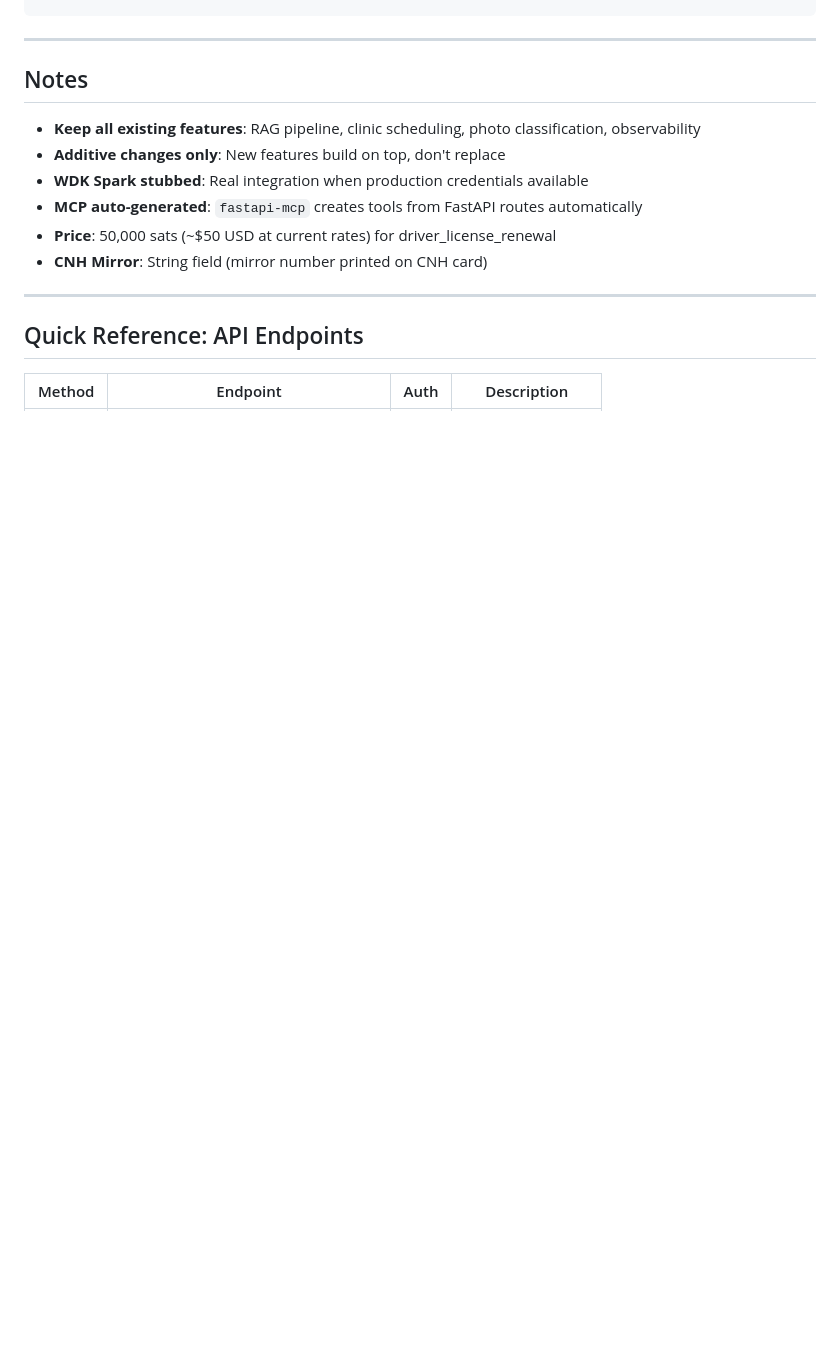
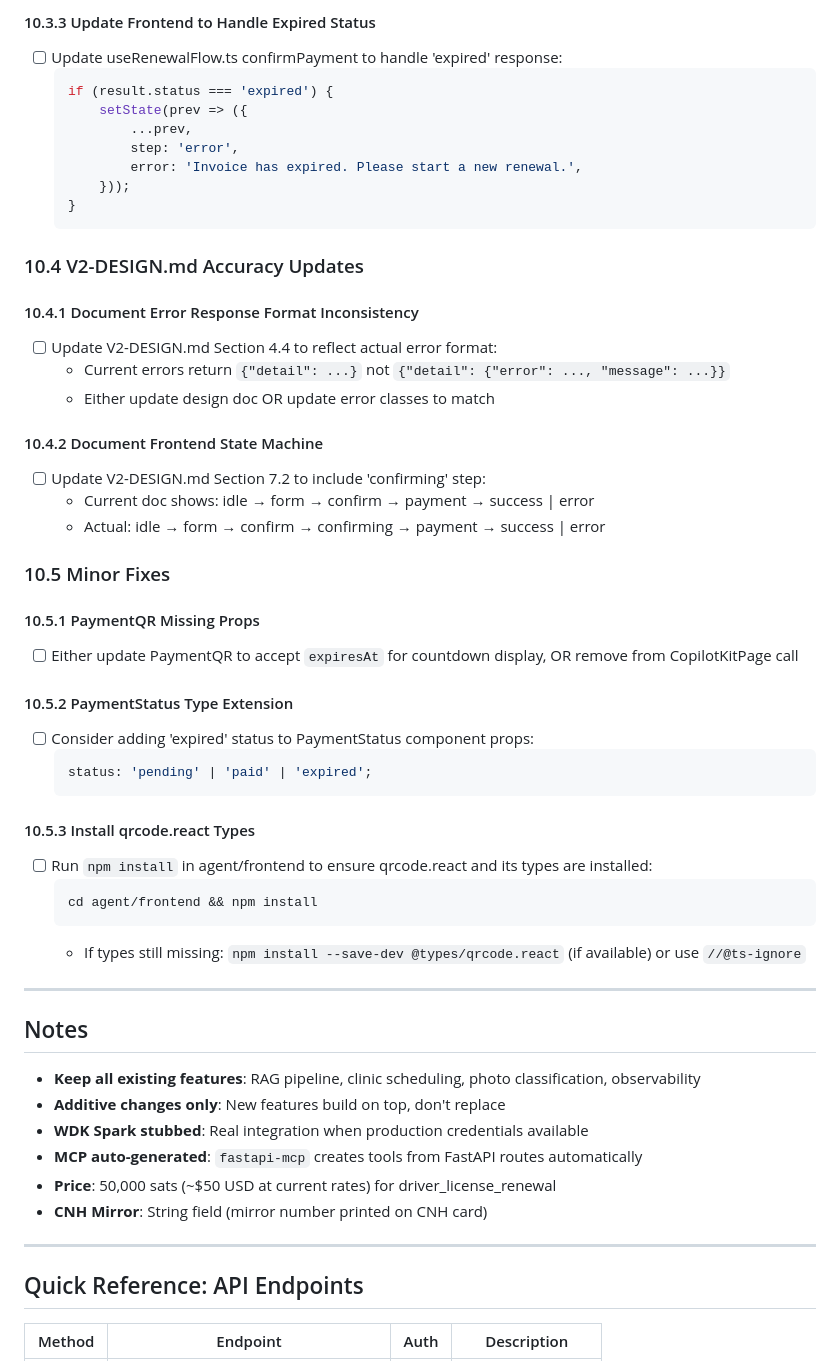
Before and after one commit to SemanticPay/agent-observability-platform, a Markdown page: docs/TODO.md, the part around the change printed below. GitHub-like rendering; blank space fills up the shorter version.

Commit message:
feat: Add Phase 10 for bug fixes and compliance updates based on V2-DESIGN.md review
Signed-off-by: Homayoon Alimohammadi <homayoonalimohammadi@gmail.com>

````diff
--- a/docs/TODO.md
+++ b/docs/TODO.md
@@ -498,3 +571,44 @@ Phase 9: Integration & Polish
+#### 10.3.3 Update Frontend to Handle Expired Status
+- [ ] Update useRenewalFlow.ts confirmPayment to handle 'expired' response:
+  ```typescript
+  if (result.status === 'expired') {
+      setState(prev => ({
+          ...prev,
+          step: 'error',
+          error: 'Invoice has expired. Please start a new renewal.',
+      }));
+  }
+  ```
+
+### 10.4 V2-DESIGN.md Accuracy Updates
+
+#### 10.4.1 Document Error Response Format Inconsistency
+- [ ] Update V2-DESIGN.md Section 4.4 to reflect actual error format:
+  - Current errors return `{"detail": ...}` not `{"detail": {"error": ..., "message": ...}}`
+  - Either update design doc OR update error classes to match
+
+#### 10.4.2 Document Frontend State Machine
+- [ ] Update V2-DESIGN.md Section 7.2 to include 'confirming' step:
+  - Current doc shows: idle → form → confirm → payment → success | error
+  - Actual: idle → form → confirm → confirming → payment → success | error
+
+### 10.5 Minor Fixes
+
+#### 10.5.1 PaymentQR Missing Props
+- [ ] Either update PaymentQR to accept `expiresAt` for countdown display, OR remove from CopilotKitPage call
+
+#### 10.5.2 PaymentStatus Type Extension
+- [ ] Consider adding 'expired' status to PaymentStatus component props:
+  ```typescript
+  status: 'pending' | 'paid' | 'expired';
+  ```
+
+#### 10.5.3 Install qrcode.react Types
+- [ ] Run `npm install` in agent/frontend to ensure qrcode.react and its types are installed:
+  ```bash
+  cd agent/frontend && npm install
+  ```
+  - If types still missing: `npm install --save-dev @types/qrcode.react` (if available) or use `//@ts-ignore`
 
 ---
 
````
Also changed, not shown: other parts of docs/TODO.md (+73 -0 lines).
